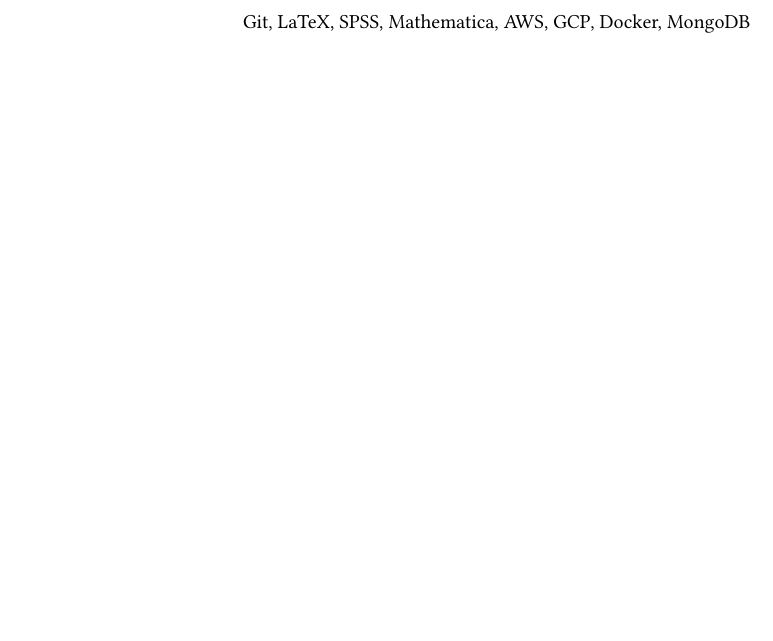
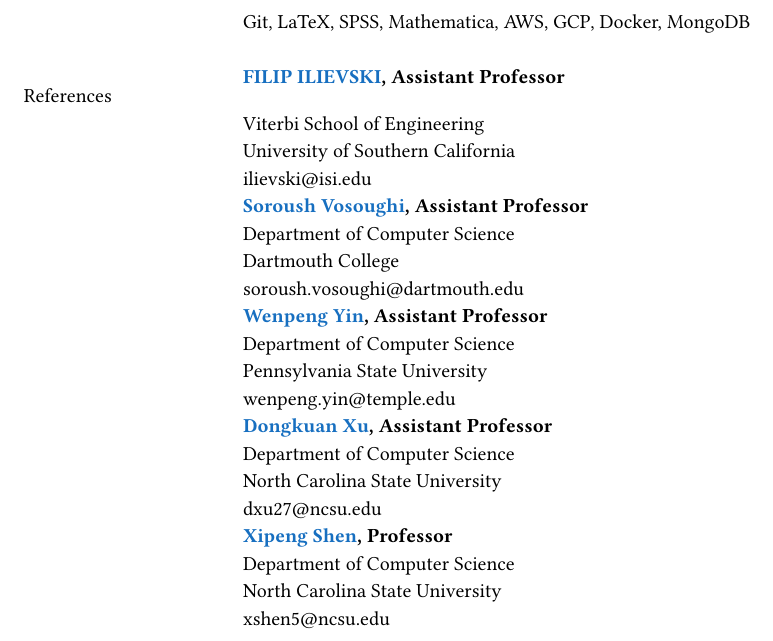
Before and after one commit to jiashenggu/Jiasheng_Gu_CV, a LaTeX CV (Jiasheng_Gu_CV.tex): part of page 3 of 3, cut so that both start at the same text, the shorter picture padded with empty space. Compiled offline with pdfLaTeX.

Commit message:
Updates from Overleaf

```diff
--- a/Jiasheng_Gu_CV.tex
+++ b/Jiasheng_Gu_CV.tex
@@ -299,8 +299,40 @@
 & \textbf{Professional Softwares} \\
 & Git, LaTeX, SPSS, Mathematica, AWS, GCP, Docker, MongoDB \\
 & \\
+
+% --- Section: References ---
+
+{\color{black}{References}}
+& \textbf{\href{https://usc-isi-i2.github.io/ilievski/}{FILIP ILIEVSKI}, Assistant Professor}\\
+&  Viterbi School of Engineering \\
+&  University of Southern California \\
+&  ilievski@isi.edu \\
+
+& \textbf{\href{https://www.cs.dartmouth.edu/~soroush//}{Soroush Vosoughi}, Assistant Professor}\\
+&  Department of Computer Science \\
+&  Dartmouth College \\
+&  soroush.vosoughi@dartmouth.edu \\
+
+& \textbf{\href{https://www.wenpengyin.org/}{Wenpeng Yin}, Assistant Professor}\\
+&  Department of Computer Science \\
+&  Pennsylvania State University \\
+&  wenpeng.yin@temple.edu \\
+
+& \textbf{\href{http://personal.psu.edu/dux19/}{Dongkuan Xu}, Assistant Professor}\\
+&  Department of Computer Science \\
+&  North Carolina State University \\
+&  dxu27@ncsu.edu \\
+
+& \textbf{\href{https://people.engr.ncsu.edu/xshen5/}{Xipeng Shen}, Professor}\\
+&  Department of Computer Science \\
+&  North Carolina State University \\
+&  xshen5@ncsu.edu \\
+
+
+
+
+
 % --- Section: Other interests/hobbies ---
-
 % \nohyphens{\color{black}{Other interests}} & Some of your hobbies etc.\\
 
 % --- End of CV! ---
```
Also changed, not shown: Jiasheng_Gu_CV.tex (2 more changed lines).
